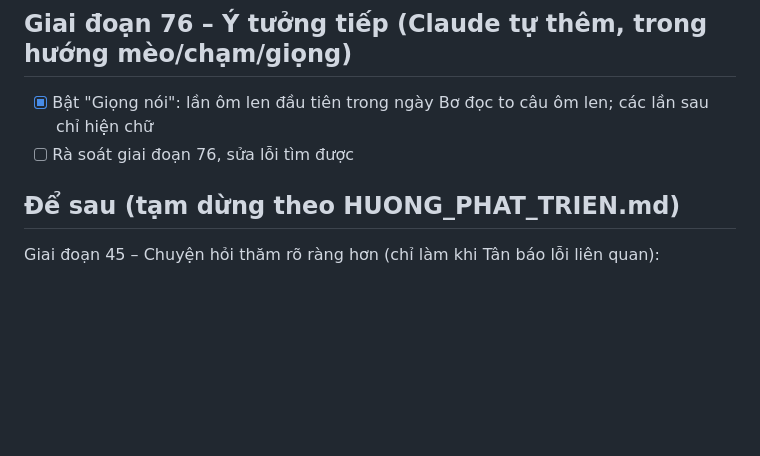
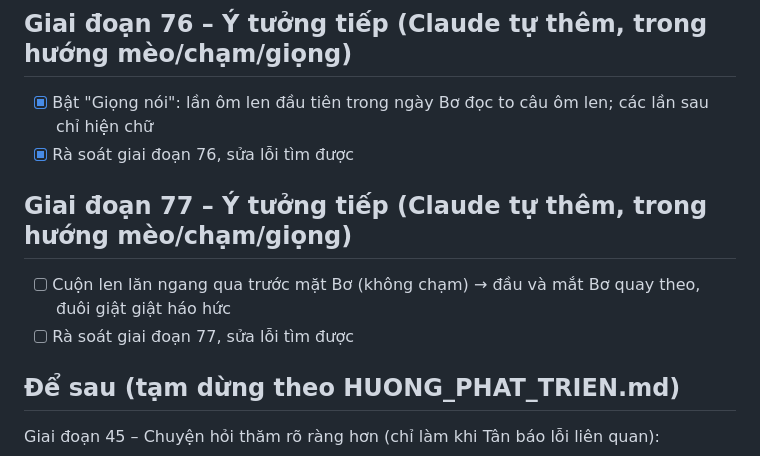
Before and after one commit to TanVu15/ai-companion, a Markdown page: TASKS.md, the part around the change. GitHub-like rendering; blank space fills up the shorter version.

Commit message:
Rà soát giai đoạn 76, thêm việc giai đoạn 77
Co-Authored-By: Claude Opus 5.5 <noreply@anthropic.com>
Claude-Session: https://claude.ai/code/session_01MDePBvh1ebQDJ8mUYc7LdJ

```diff
--- a/TASKS.md
+++ b/TASKS.md
@@ -408,7 +408,11 @@
 
 ## Giai đoạn 76 – Ý tưởng tiếp (Claude tự thêm, trong hướng mèo/chạm/giọng)
 - [x] Bật "Giọng nói": lần ôm len đầu tiên trong ngày Bơ đọc to câu ôm len; các lần sau chỉ hiện chữ
-- [ ] Rà soát giai đoạn 76, sửa lỗi tìm được
+- [x] Rà soát giai đoạn 76, sửa lỗi tìm được
+
+## Giai đoạn 77 – Ý tưởng tiếp (Claude tự thêm, trong hướng mèo/chạm/giọng)
+- [ ] Cuộn len lăn ngang qua trước mặt Bơ (không chạm) → đầu và mắt Bơ quay theo, đuôi giật giật háo hức
+- [ ] Rà soát giai đoạn 77, sửa lỗi tìm được
 
 ## Để sau (tạm dừng theo HUONG_PHAT_TRIEN.md)
 Giai đoạn 45 – Chuyện hỏi thăm rõ ràng hơn (chỉ làm khi Tân báo lỗi liên quan):
```
Also changed, not shown: PROGRESS.md (+1 -1 lines).
